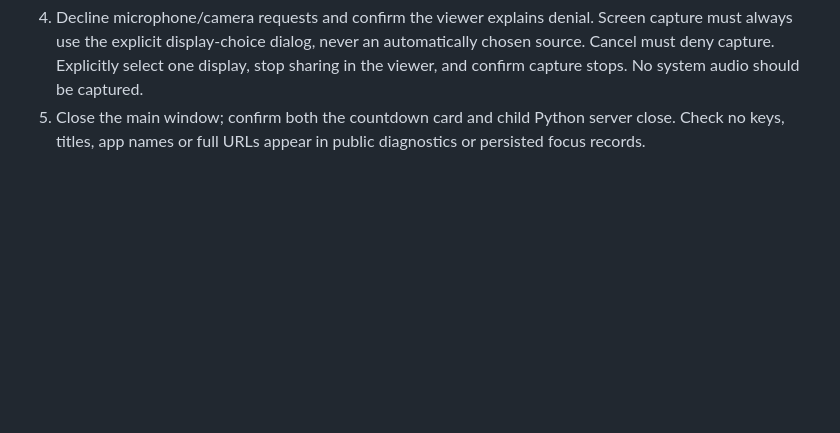
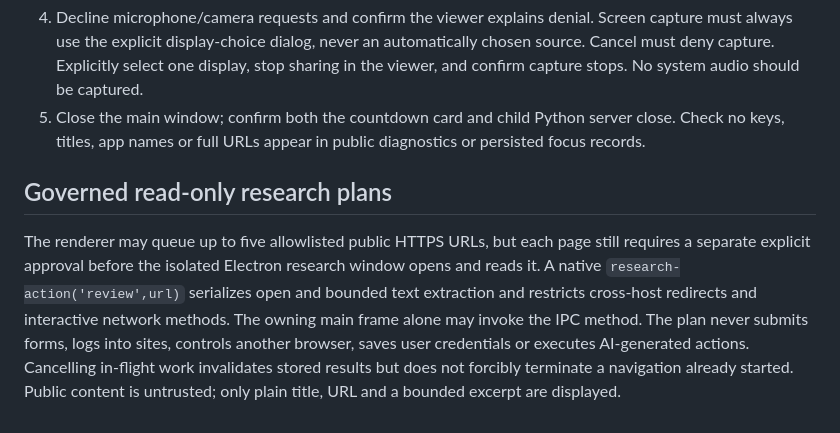
Before and after one commit to vyndivybes/ARKUS, a Markdown page: desktop/README.md, the part around the change. Drawn GitHub-style; blank space fills up the shorter version.

Commit message:
docs: document isolated browser review IPC security boundary

```diff
--- a/desktop/README.md
+++ b/desktop/README.md
@@ -19,3 +19,7 @@ The package sets `asar: false` and includes the desktop, backend and explicitly
 3. Retarget from the card; remain in ARKUS and confirm no immediate self-lock. Switch to the intended app, allow two fresh ticks, and confirm lock.
 4. Decline microphone/camera requests and confirm the viewer explains denial. Screen capture must always use the explicit display-choice dialog, never an automatically chosen source. Cancel must deny capture. Explicitly select one display, stop sharing in the viewer, and confirm capture stops. No system audio should be captured.
 5. Close the main window; confirm both the countdown card and child Python server close. Check no keys, titles, app names or full URLs appear in public diagnostics or persisted focus records.
+
+## Governed read-only research plans
+
+The renderer may queue up to five allowlisted public HTTPS URLs, but each page still requires a separate explicit approval before the isolated Electron research window opens and reads it. A native `research-action('review',url)` serializes open and bounded text extraction and restricts cross-host redirects and interactive network methods. The owning main frame alone may invoke the IPC method. The plan never submits forms, logs into sites, controls another browser, saves user credentials or executes AI-generated actions. Cancelling in-flight work invalidates stored results but does not forcibly terminate a navigation already started. Public content is untrusted; only plain title, URL and a bounded excerpt are displayed.
```
